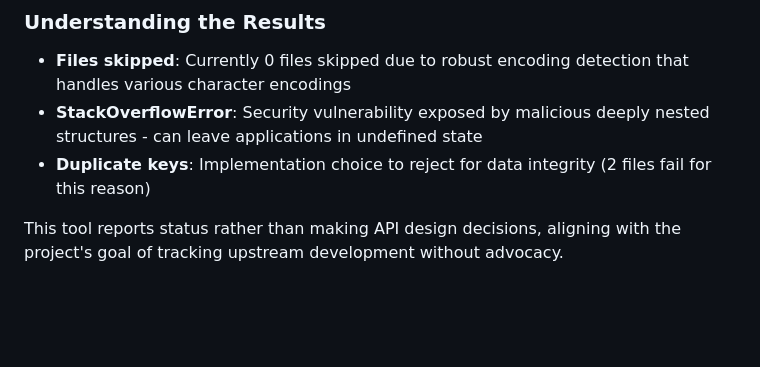
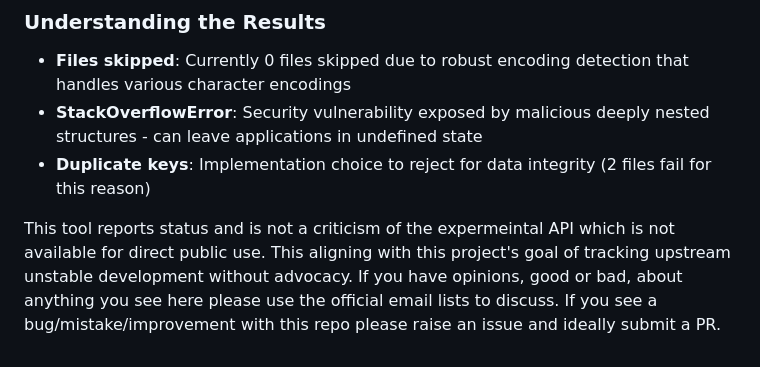
Before and after one commit to simbo1905/java.util.json.Java21, a Markdown page: README.md, the part around the change. Rendered like a GitHub page; blank space fills up the shorter version.

Commit message:
Update README.md around comp suite failures

```diff
--- a/README.md
+++ b/README.md
@@ -265,4 +265,4 @@ The 2 failing cases involve duplicate object keys, which this implementation rej
 - **StackOverflowError**: Security vulnerability exposed by malicious deeply nested structures - can leave applications in undefined state
 - **Duplicate keys**: Implementation choice to reject for data integrity (2 files fail for this reason)
 
-This tool reports status rather than making API design decisions, aligning with the project's goal of tracking upstream development without advocacy.
+This tool reports status and is not a criticism of the expermeintal API which is not available for direct public use. This aligning with this project's goal of tracking upstream unstable development without advocacy. If you have opinions, good or bad, about anything you see here please use the official email lists to discuss. If you see a bug/mistake/improvement with this repo please raise an issue and ideally submit a PR.
```
